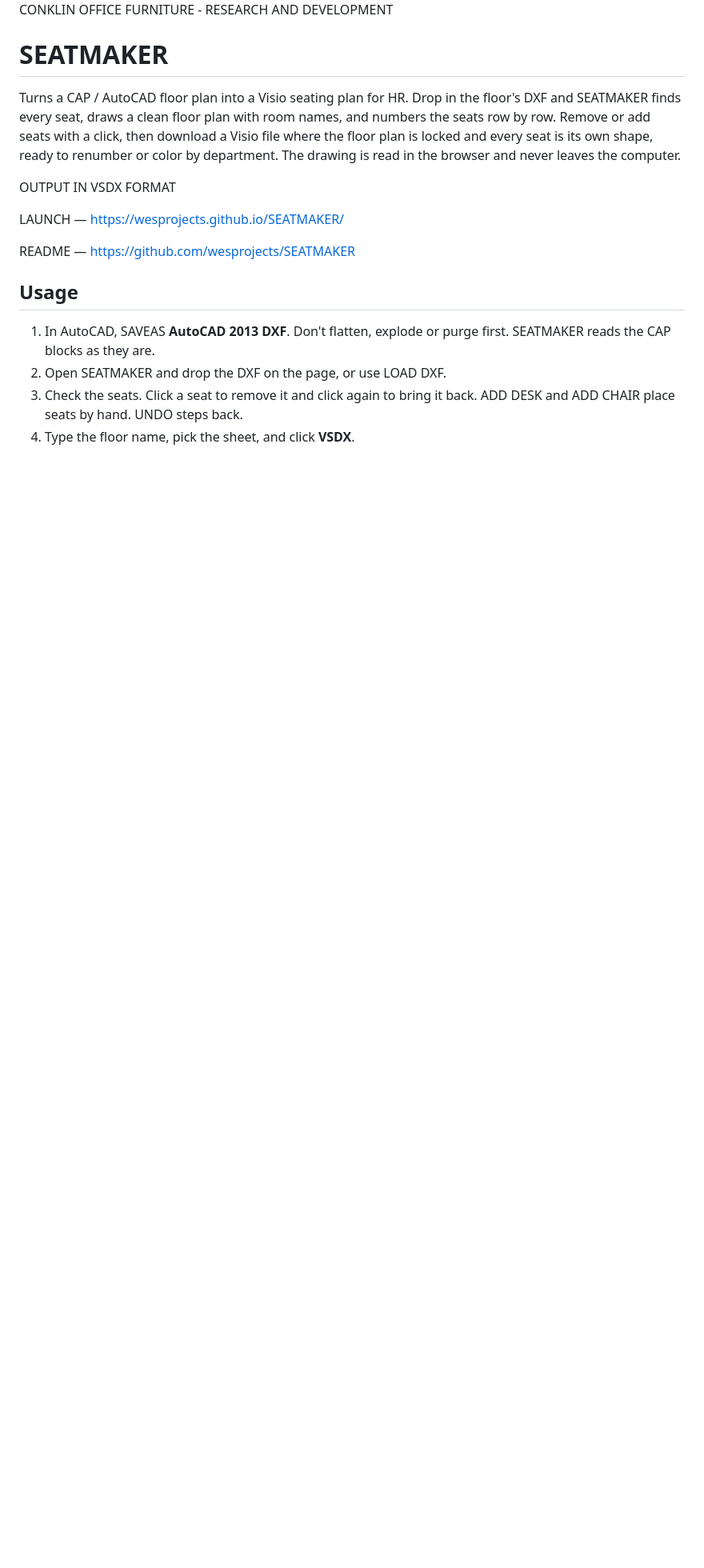
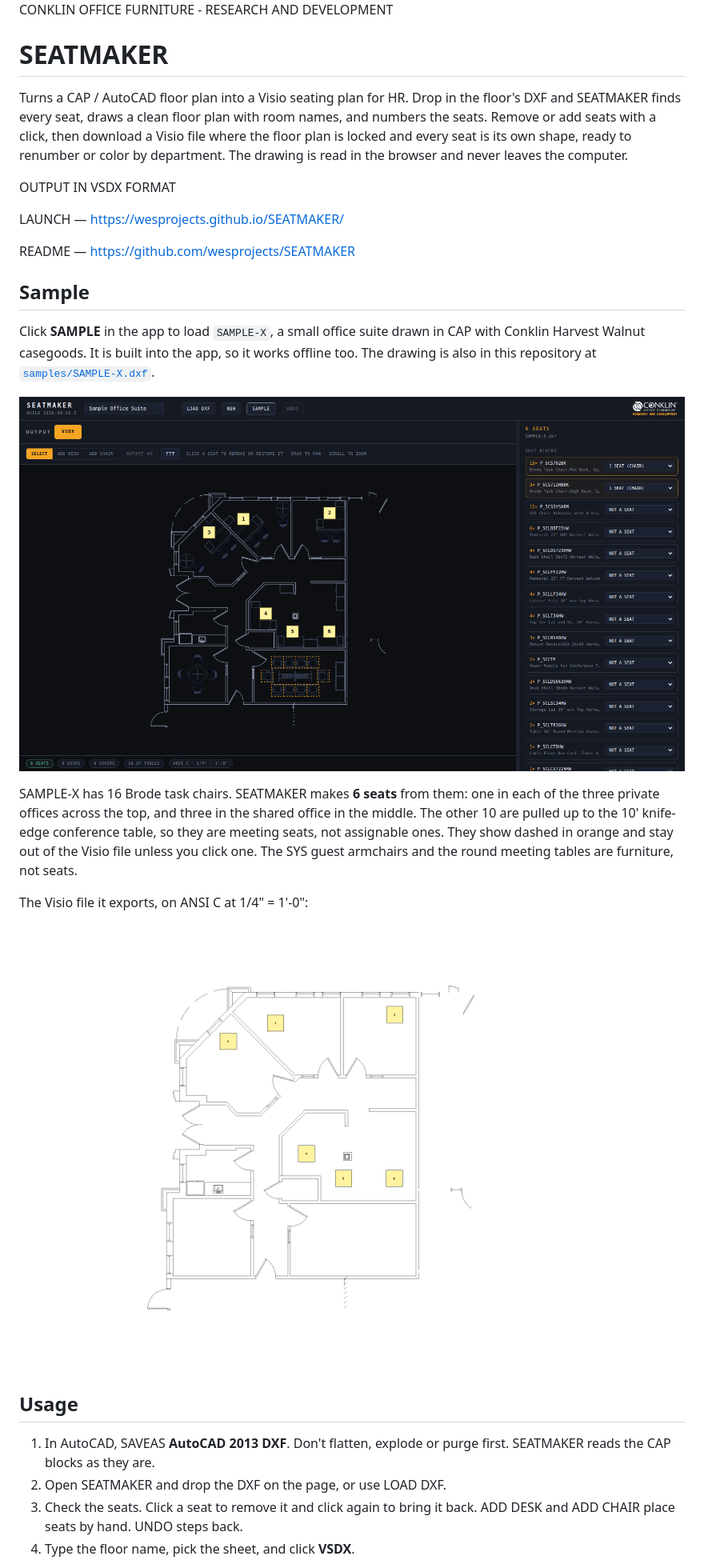
Before and after one commit to wesprojects/SEATMAKER, a Markdown page: README.md, the part around one of its changes. Shown at 80% size. Rendered like a GitHub page; pictures changed too: docs/sample-app.png (added), docs/sample-visio.png (added); blank space fills up the shorter version.

```diff
--- a/README.md
+++ b/README.md
@@ -4,13 +4,25 @@ CONKLIN OFFICE FURNITURE - RESEARCH AND DEVELOPMENT
 
 # SEATMAKER
 
-Turns a CAP / AutoCAD floor plan into a Visio seating plan for HR. Drop in the floor's DXF and SEATMAKER finds every seat, draws a clean floor plan with room names, and numbers the seats row by row. Remove or add seats with a click, then download a Visio file where the floor plan is locked and every seat is its own shape, ready to renumber or color by department. The drawing is read in the browser and never leaves the computer.
+Turns a CAP / AutoCAD floor plan into a Visio seating plan for HR. Drop in the floor's DXF and SEATMAKER finds every seat, draws a clean floor plan with room names, and numbers the seats. Remove or add seats with a click, then download a Visio file where the floor plan is locked and every seat is its own shape, ready to renumber or color by department. The drawing is read in the browser and never leaves the computer.
 
 <span style="color:grey">OUTPUT IN VSDX FORMAT</span>
 
 LAUNCH — https://wesprojects.github.io/SEATMAKER/
 
 README — https://github.com/wesprojects/SEATMAKER
+
+## Sample
+
+Click **SAMPLE** in the app to load `SAMPLE-X`, a small office suite drawn in CAP with Conklin Harvest Walnut casegoods. It is built into the app, so it works offline too. The drawing is also in this repository at [`samples/SAMPLE-X.dxf`](samples/SAMPLE-X.dxf).
+
+![SAMPLE-X loaded in SEATMAKER](docs/sample-app.png)
+
+SAMPLE-X has 16 Brode task chairs. SEATMAKER makes **6 seats** from them: one in each of the three private offices across the top, and three in the shared office in the middle. The other 10 are pulled up to the 10' knife-edge conference table, so they are meeting seats, not assignable ones. They show dashed in orange and stay out of the Visio file unless you click one. The SYS guest armchairs and the round meeting tables are furniture, not seats.
+
+The Visio file it exports, on ANSI C at 1/4" = 1'-0":
+
+![SAMPLE-X seating plan in Visio](docs/sample-visio.png)
 
 ## Usage
 
```
Also changed, not shown: other parts of README.md (+11 -6 lines), 6 other files.
